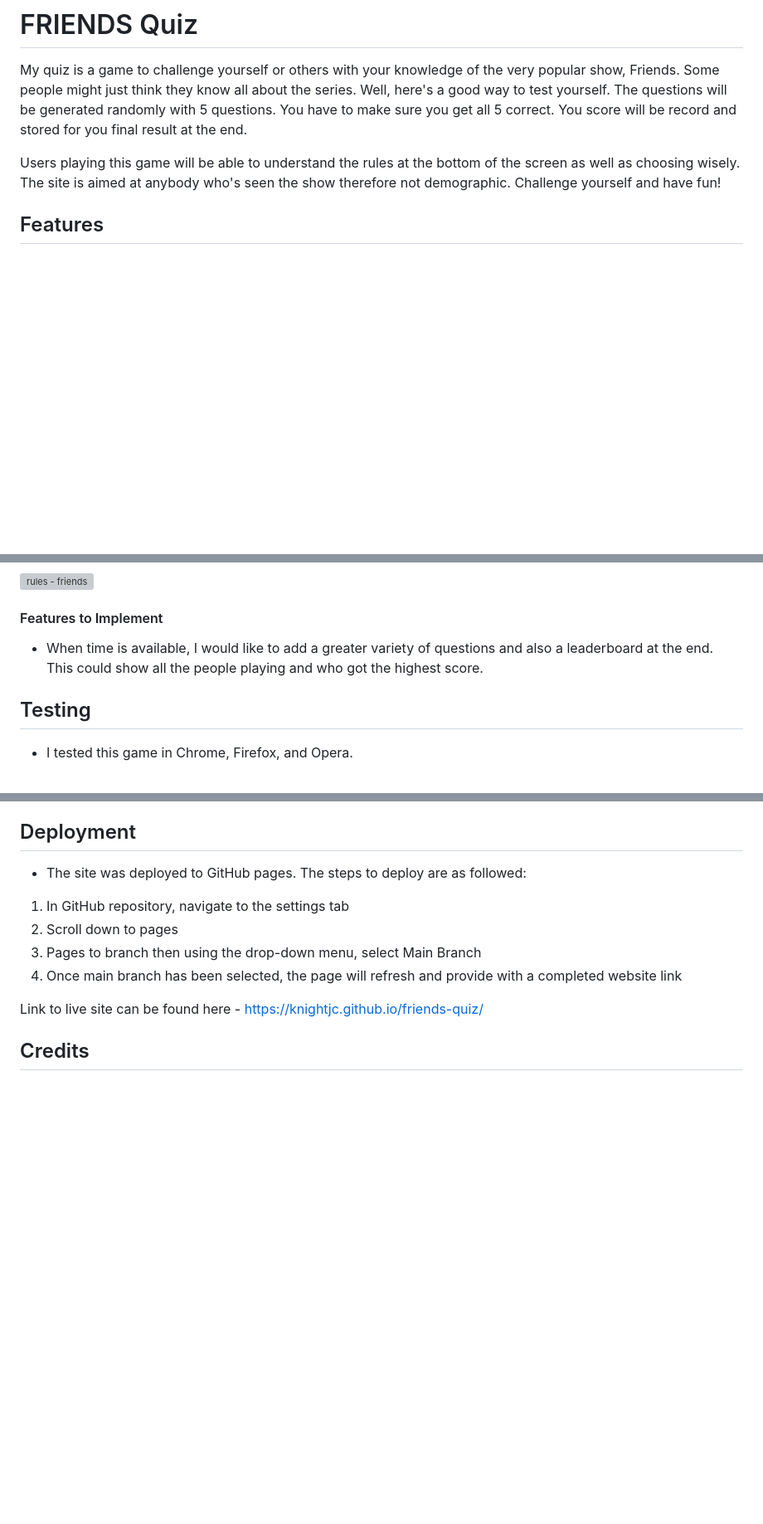
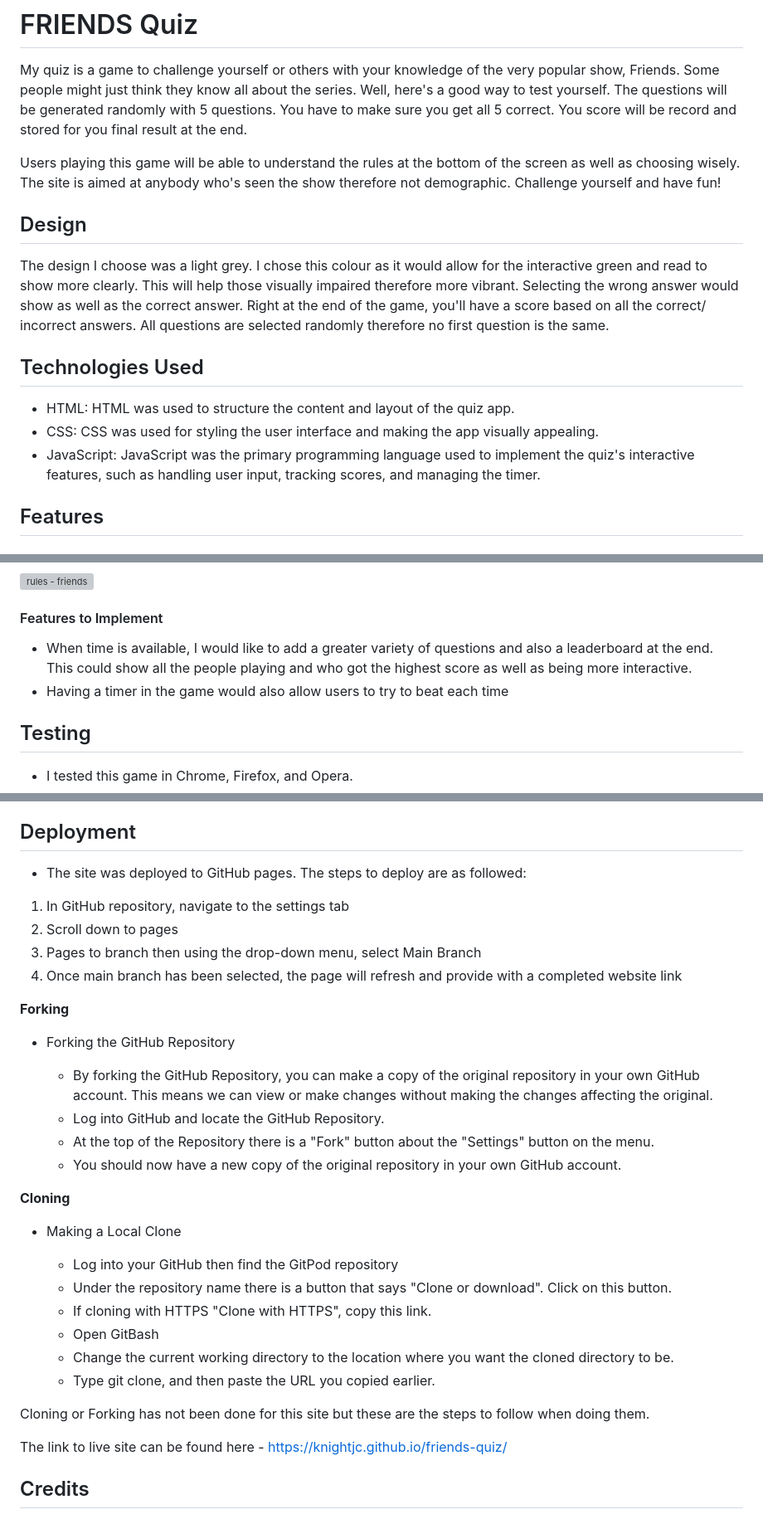
Before and after one commit to KnightJC/friends-quiz, a Markdown page: README.md, 3 parts joined by grey strips. Shown at 83% size. GitHub-like rendering; blank space fills up the shorter version; grey boxes are pictures that could not be loaded.

```diff
--- a/README.md
+++ b/README.md
@@ -5,7 +5,14 @@ My quiz is a game to challenge yourself or others with your knowledge of the ver
 
 Users playing this game will be able to understand the rules at the bottom of the screen as well as choosing wisely. The site is aimed at anybody who's seen the show therefore not demographic. Challenge yourself and have fun!
 
+## Design
 
+The design I choose was a light grey. I chose this colour as it would allow for the interactive green and read to show more clearly. This will help those visually impaired therefore more vibrant. Selecting the wrong answer would show as well as the correct answer. Right at the end of the game, you'll have a score based on all the correct/ incorrect answers. All questions are selected randomly therefore no first question is the same.
+
+## Technologies Used
+- HTML: HTML was used to structure the content and layout of the quiz app.
+- CSS: CSS was used for styling the user interface and making the app visually appealing.
+- JavaScript: JavaScript was the primary programming language used to implement the quiz's interactive features, such as handling user input, tracking scores, and managing the timer.
 
 
 ## Features
@@ -47,7 +54,8 @@ Users playing this game will be able to understand the rules at the bottom of th
 
 #### Features to Implement
 
-- When time is available, I would like to add a greater variety of questions and also a leaderboard at the end. This could show all the people playing and who got the highest score.
+- When time is available, I would like to add a greater variety of questions and also a leaderboard at the end. This could show all the people playing and who got the highest score as well as being more interactive.
+- Having a timer in the game would also allow users to try to beat each time
 
 ## Testing
 
@@ -88,7 +96,31 @@ Users playing this game will be able to understand the rules at the bottom of th
 3. Pages to branch then using the drop-down menu, select Main Branch
 4. Once main branch has been selected, the page will refresh and provide with a completed website link
 
-Link to live site can be found here - https://knightjc.github.io/friends-quiz/
+__Forking__
+
+- Forking the GitHub Repository
+
+  - By forking the GitHub Repository, you can make a copy of the original repository in your own GitHub account. This means we can view or make changes without making the changes affecting the original.
+  - Log into GitHub and locate the GitHub Repository.
+  - At the top of the Repository there is a "Fork" button about the "Settings" button on the menu.
+  - You should now have a new copy of the original repository in your own GitHub account.
+
+
+__Cloning__
+
+- Making a Local Clone
+
+  - Log into your GitHub then find the GitPod repository
+  - Under the repository name there is a button that says "Clone or download". Click on this button.
+  - If cloning with HTTPS "Clone with HTTPS", copy this link.
+  - Open GitBash
+  - Change the current working directory to the location where you want the cloned directory to be.
+  - Type git clone, and then paste the URL you copied earlier.
+
+
+Cloning or Forking has not been done for this site but these are the steps to follow when doing them.
+
+The link to live site can be found here - https://knightjc.github.io/friends-quiz/
 
 ## Credits
 
```
Also changed, not shown: other parts of README.md (+1 -1 lines).
